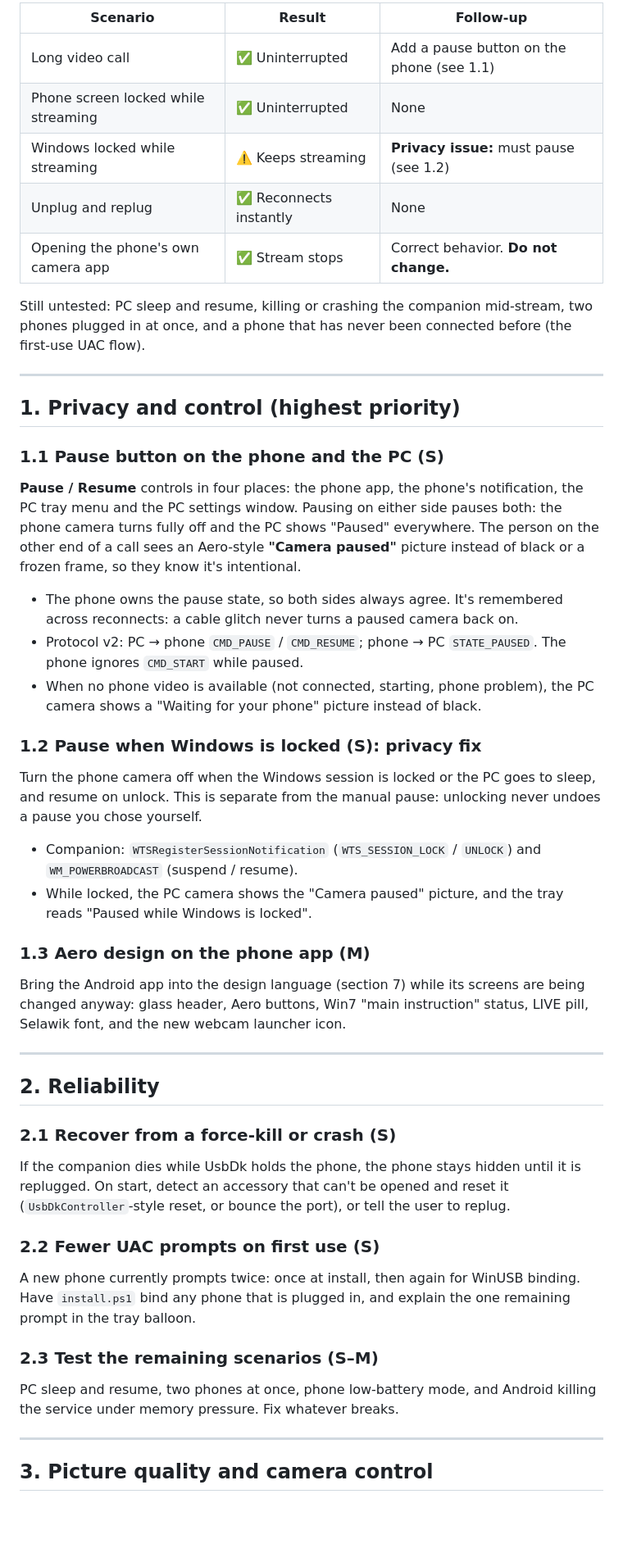
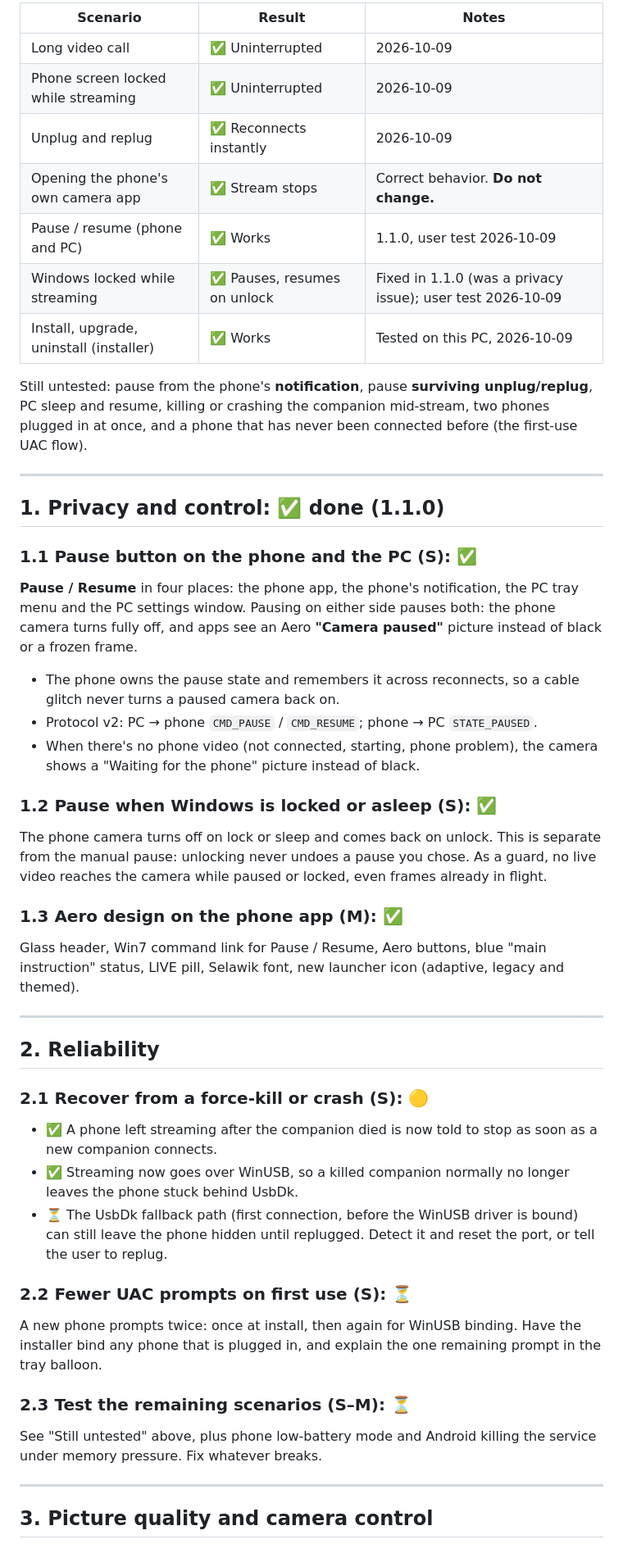
Before and after one commit to whoissaaif/mycam, a Markdown page: IMPROVEMENTS.md, the part around one of its changes. Shown at 82% size. Rendered like a GitHub page; blank space fills up the shorter version.

Commit message:
Update improvement backlog and add task tracker
Co-Authored-By: Claude Opus 5.5 <noreply@anthropic.com>

```diff
--- a/IMPROVEMENTS.md
+++ b/IMPROVEMENTS.md
@@ -6,60 +7,60 @@ Effort: **S** = small (hours), **M** = medium (a day or two), **L** = large (a w
 
-| Scenario | Result | Follow-up |
+| Scenario | Result | Notes |
 |---|---|---|
-| Long video call | ✅ Uninterrupted | Add a pause button on the phone (see 1.1) |
-| Phone screen locked while streaming | ✅ Uninterrupted | None |
-| Windows locked while streaming | ⚠️ Keeps streaming | **Privacy issue:** must pause (see 1.2) |
-| Unplug and replug | ✅ Reconnects instantly | None |
+| Long video call | ✅ Uninterrupted | 2026-10-09 |
+| Phone screen locked while streaming | ✅ Uninterrupted | 2026-10-09 |
+| Unplug and replug | ✅ Reconnects instantly | 2026-10-09 |
 | Opening the phone's own camera app | ✅ Stream stops | Correct behavior. **Do not change.** |
+| Pause / resume (phone and PC) | ✅ Works | 1.1.0, user test 2026-10-09 |
+| Windows locked while streaming | ✅ Pauses, resumes on unlock | Fixed in 1.1.0 (was a privacy issue); user test 2026-10-09 |
+| Install, upgrade, uninstall (installer) | ✅ Works | Tested on this PC, 2026-10-09 |
 
-Still untested: PC sleep and resume, killing or crashing the companion mid-stream, two phones plugged in at
-once, and a phone that has never been connected before (the first-use UAC flow).
+Still untested: pause from the phone's **notification**, pause **surviving unplug/replug**, PC sleep and
+resume, killing or crashing the companion mid-stream, two phones plugged in at once, and a phone that has
+never been connected before (the first-use UAC flow).
 
 ---
 
-## 1. Privacy and control (highest priority)
+## 1. Privacy and control: ✅ done (1.1.0)
 
-### 1.1 Pause button on the phone **and** the PC (S)
-**Pause / Resume** controls in four places: the phone app, the phone's notification, the PC tray menu and
-the PC settings window. Pausing on either side pauses both: the phone camera turns fully off and the PC
-shows "Paused" everywhere. The person on the other end of a call sees an Aero-style **"Camera paused"**
-picture instead of black or a frozen frame, so they know it's intentional.
-- The phone owns the pause state, so both sides always agree. It's remembered across reconnects: a cable
-  glitch never turns a paused camera back on.
-- Protocol v2: PC → phone `CMD_PAUSE` / `CMD_RESUME`; phone → PC `STATE_PAUSED`. The phone ignores
-  `CMD_START` while paused.
-- When no phone video is available (not connected, starting, phone problem), the PC camera shows a
-  "Waiting for your phone" picture instead of black.
+### 1.1 Pause button on the phone **and** the PC (S): ✅
+**Pause / Resume** in four places: the phone app, the phone's notification, the PC tray menu and the PC
+settings window. Pausing on either side pauses both: the phone camera turns fully off, and apps see an
+Aero **"Camera paused"** picture instead of black or a frozen frame.
+- The phone owns the pause state and remembers it across reconnects, so a cable glitch never turns a
+  paused camera back on.
+- Protocol v2: PC → phone `CMD_PAUSE` / `CMD_RESUME`; phone → PC `STATE_PAUSED`.
+- When there's no phone video (not connected, starting, phone problem), the camera shows a
+  "Waiting for the phone" picture instead of black.
 
-### 1.2 Pause when Windows is locked (S): privacy fix
-Turn the phone camera off when the Windows session is locked or the PC goes to sleep, and resume on
-unlock. This is separate from the manual pause: unlocking never undoes a pause you chose yourself.
-- Companion: `WTSRegisterSessionNotification` (`WTS_SESSION_LOCK` / `UNLOCK`) and `WM_POWERBROADCAST`
-  (suspend / resume).
-- While locked, the PC camera shows the "Camera paused" picture, and the tray reads "Paused while Windows
-  is locked".
+### 1.2 Pause when Windows is locked or asleep (S): ✅
+The phone camera turns off on lock or sleep and comes back on unlock. This is separate from the manual
+pause: unlocking never undoes a pause you chose. As a guard, no live video reaches the camera while paused
+or locked, even frames already in flight.
 
-### 1.3 Aero design on the phone app (M)
-Bring the Android app into the design language (section 7) while its screens are being changed anyway:
-glass header, Aero buttons, Win7 "main instruction" status, LIVE pill, Selawik font, and the new webcam
-launcher icon.
+### 1.3 Aero design on the phone app (M): ✅
+Glass header, Win7 command link for Pause / Resume, Aero buttons, blue "main instruction" status,
+LIVE pill, Selawik font, new launcher icon (adaptive, legacy and themed).
 
 ---
 
 ## 2. Reliability
 
-### 2.1 Recover from a force-kill or crash (S)
-If the companion dies while UsbDk holds the phone, the phone stays hidden until it is replugged. On start,
-detect an accessory that can't be opened and reset it (`UsbDkController`-style reset, or bounce the port),
-or tell the user to replug.
+### 2.1 Recover from a force-kill or crash (S): 🟡
+- ✅ A phone left streaming after the companion died is now told to stop as soon as a new companion
+  connects.
+- ✅ Streaming now goes over WinUSB, so a killed companion normally no longer leaves the phone stuck behind
+  UsbDk.
+- ⏳ The UsbDk fallback path (first connection, before the WinUSB driver is bound) can still leave the
+  phone hidden until replugged. Detect it and reset the port, or tell the user to replug.
 
-### 2.2 Fewer UAC prompts on first use (S)
-A new phone currently prompts twice: once at install, then again for WinUSB binding. Have `install.ps1`
-bind any phone that is plugged in, and explain the one remaining prompt in the tray balloon.
+### 2.2 Fewer UAC prompts on first use (S): ⏳
+A new phone prompts twice: once at install, then again for WinUSB binding. Have the installer bind any
+phone that is plugged in, and explain the one remaining prompt in the tray balloon.
 
-### 2.3 Test the remaining scenarios (S–M)
-PC sleep and resume, two phones at once, phone low-battery mode, and Android killing the service under
-memory pressure. Fix whatever breaks.
+### 2.3 Test the remaining scenarios (S–M): ⏳
+See "Still untested" above, plus phone low-battery mode and Android killing the service under memory
+pressure. Fix whatever breaks.
 
 ---
 
```
Also changed, not shown: other parts of IMPROVEMENTS.md (+89 -106 lines), TASKS.md (added, +77 -0 lines).
